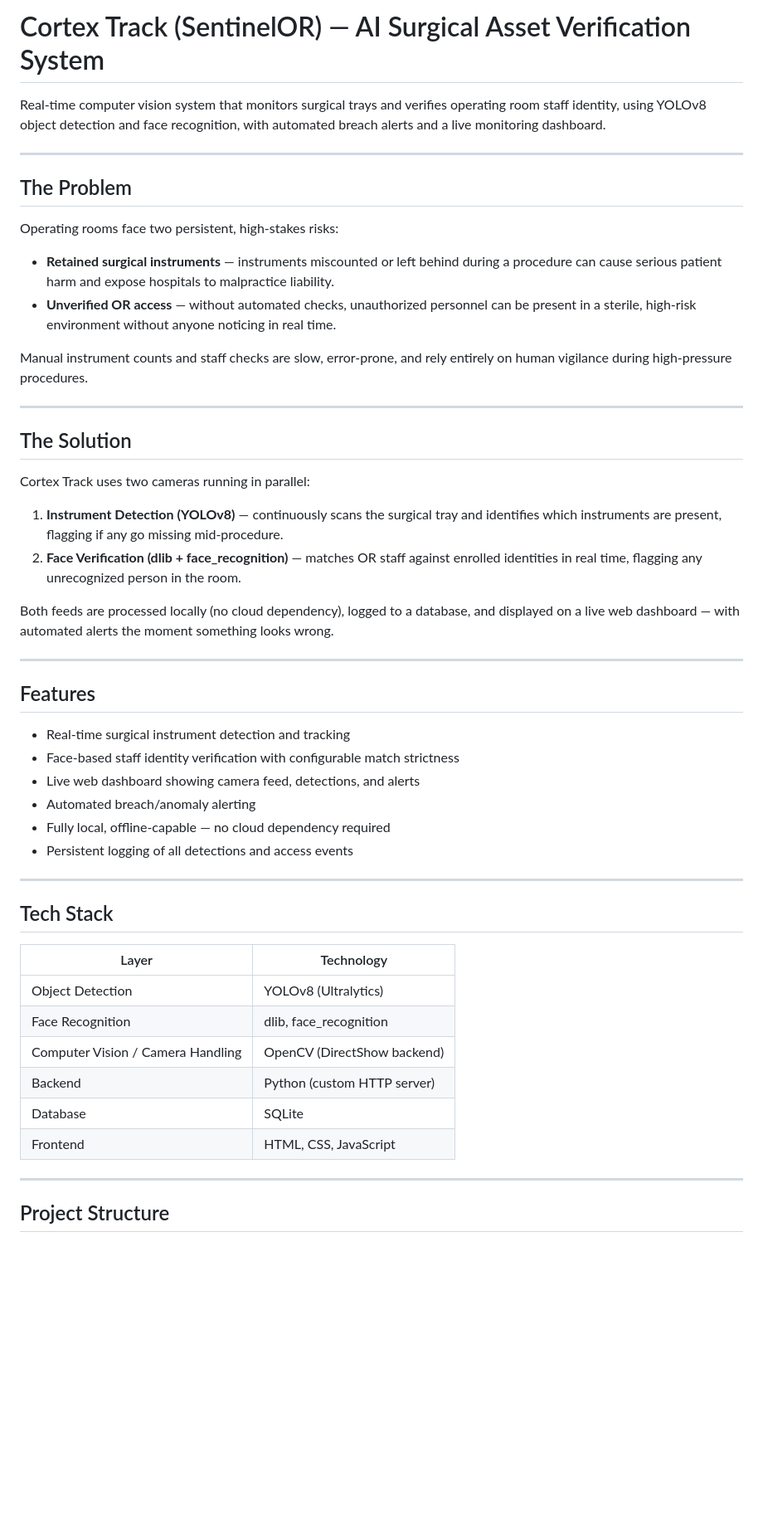
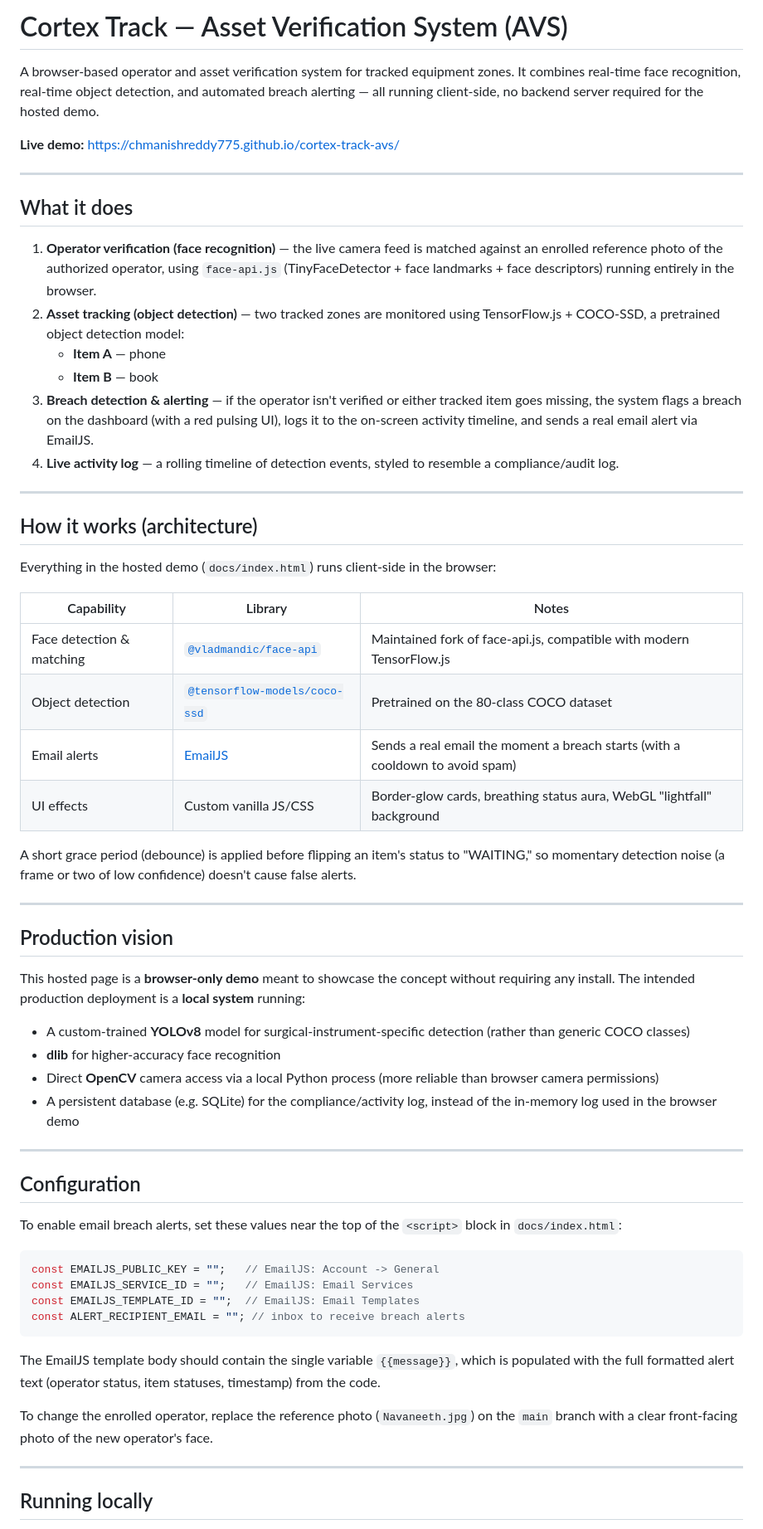
Before and after one commit to chmanishreddy775/cortex-track-avs, a Markdown page: README.md, the part around one of its changes. Shown at 83% size. GitHub-like rendering; blank space fills up the shorter version.

````diff
--- a/README.md
+++ b/README.md
@@ -1,54 +1,64 @@
-# Cortex Track (SentinelOR) — AI Surgical Asset Verification System
+# Cortex Track — Asset Verification System (AVS)
 
-Real-time computer vision system that monitors surgical trays and verifies operating room staff identity, using YOLOv8 object detection and face recognition, with automated breach alerts and a live monitoring dashboard.
+A browser-based operator and asset verification system for tracked equipment zones. It combines real-time face recognition, real-time object detection, and automated breach alerting — all running client-side, no backend server required for the hosted demo.
+
+**Live demo:** https://chmanishreddy775.github.io/cortex-track-avs/
 
 ---
 
-## The Problem
+## What it does
 
-Operating rooms face two persistent, high-stakes risks:
-
-- **Retained surgical instruments** — instruments miscounted or left behind during a procedure can cause serious patient harm and expose hospitals to malpractice liability.
-- **Unverified OR access** — without automated checks, unauthorized personnel can be present in a sterile, high-risk environment without anyone noticing in real time.
-
-Manual instrument counts and staff checks are slow, error-prone, and rely entirely on human vigilance during high-pressure procedures.
+1. **Operator verification (face recognition)** — the live camera feed is matched against an enrolled reference photo of the authorized operator, using `face-api.js` (TinyFaceDetector + face landmarks + face descriptors) running entirely in the browser.
+2. **Asset tracking (object detection)** — two tracked zones are monitored using TensorFlow.js + COCO-SSD, a pretrained object detection model:
+   - **Item A** — phone
+   - **Item B** — book
+3. **Breach detection & alerting** — if the operator isn't verified or either tracked item goes missing, the system flags a breach on the dashboard (with a red pulsing UI), logs it to the on-screen activity timeline, and sends a real email alert via EmailJS.
+4. **Live activity log** — a rolling timeline of detection events, styled to resemble a compliance/audit log.
 
 ---
 
-## The Solution
+## How it works (architecture)
 
-Cortex Track uses two cameras running in parallel:
+Everything in the hosted demo (`docs/index.html`) runs client-side in the browser:
 
-1. **Instrument Detection (YOLOv8)** — continuously scans the surgical tray and identifies which instruments are present, flagging if any go missing mid-procedure.
-2. **Face Verification (dlib + face_recognition)** — matches OR staff against enrolled identities in real time, flagging any unrecognized person in the room.
+| Capability | Library | Notes |
+|---|---|---|
+| Face detection & matching | [`@vladmandic/face-api`](https://github.com/vladmandic/face-api) | Maintained fork of face-api.js, compatible with modern TensorFlow.js |
+| Object detection | [`@tensorflow-models/coco-ssd`](https://github.com/tensorflow/tfjs-models/tree/master/coco-ssd) | Pretrained on the 80-class COCO dataset |
+| Email alerts | [EmailJS](https://www.emailjs.com/) | Sends a real email the moment a breach starts (with a cooldown to avoid spam) |
+| UI effects | Custom vanilla JS/CSS | Border-glow cards, breathing status aura, WebGL "lightfall" background |
 
-Both feeds are processed locally (no cloud dependency), logged to a database, and displayed on a live web dashboard — with automated alerts the moment something looks wrong.
+A short grace period (debounce) is applied before flipping an item's status to "WAITING," so momentary detection noise (a frame or two of low confidence) doesn't cause false alerts.
 
 ---
 
-## Features
+## Production vision
 
-- Real-time surgical instrument detection and tracking
-- Face-based staff identity verification with configurable match strictness
-- Live web dashboard showing camera feed, detections, and alerts
-- Automated breach/anomaly alerting
-- Fully local, offline-capable — no cloud dependency required
-- Persistent logging of all detections and access events
+This hosted page is a **browser-only demo** meant to showcase the concept without requiring any install. The intended production deployment is a **local system** running:
+
+- A custom-trained **YOLOv8** model for surgical-instrument-specific detection (rather than generic COCO classes)
+- **dlib** for higher-accuracy face recognition
+- Direct **OpenCV** camera access via a local Python process (more reliable than browser camera permissions)
+- A persistent database (e.g. SQLite) for the compliance/activity log, instead of the in-memory log used in the browser demo
 
 ---
 
-## Tech Stack
+## Configuration
 
-| Layer | Technology |
-|---|---|
-| Object Detection | YOLOv8 (Ultralytics) |
-| Face Recognition | dlib, face_recognition |
-| Computer Vision / Camera Handling | OpenCV (DirectShow backend) |
-| Backend | Python (custom HTTP server) |
-| Database | SQLite |
-| Frontend | HTML, CSS, JavaScript |
+To enable email breach alerts, set these values near the top of the `<script>` block in `docs/index.html`:
+
+```javascript
+const EMAILJS_PUBLIC_KEY = "";   // EmailJS: Account -> General
+const EMAILJS_SERVICE_ID = "";   // EmailJS: Email Services
+const EMAILJS_TEMPLATE_ID = "";  // EmailJS: Email Templates
+const ALERT_RECIPIENT_EMAIL = ""; // inbox to receive breach alerts
+```
+
+The EmailJS template body should contain the single variable `{{message}}`, which is populated with the full formatted alert text (operator status, item statuses, timestamp) from the code.
+
+To change the enrolled operator, replace the reference photo (`Navaneeth.jpg`) on the `main` branch with a clear front-facing photo of the new operator's face.
 
 ---
 
-## Project Structure
+## Running locally
 
````
Also changed, not shown: other parts of README.md (+15 -69 lines).
